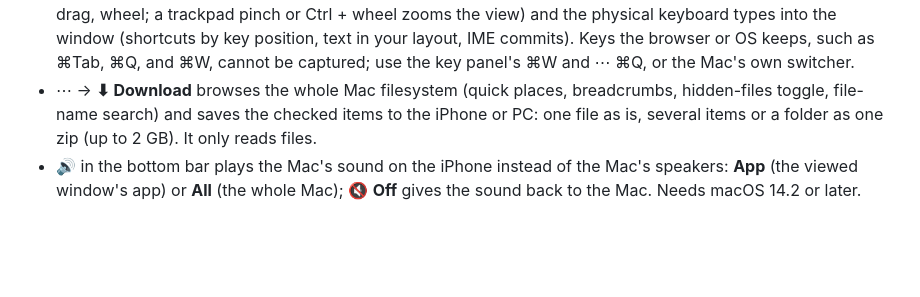
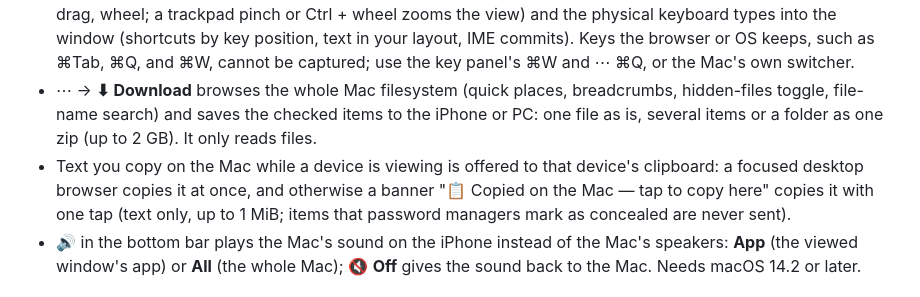
Before and after one commit to kojira/mac-window-remote, a Markdown page: README.md, the part around the change. GitHub-like rendering; blank space fills up the shorter version.

Commit message:
Docs: D51 Mac clipboard text to this device (#35)

```diff
--- a/README.md
+++ b/README.md
@@ -32,6 +32,7 @@
 - The viewed app's floating windows (plug-in editors, palettes) and windows it opens while you view it (Settings, dialogs) appear in the video next to the viewed window, and taps reach them.
 - From a **desktop browser** the mouse points directly (the Mac cursor follows it; click, double-click, right-click, drag, wheel; a trackpad pinch or Ctrl + wheel zooms the view) and the physical keyboard types into the window (shortcuts by key position, text in your layout, IME commits). Keys the browser or OS keeps, such as ⌘Tab, ⌘Q, and ⌘W, cannot be captured; use the key panel's ⌘W and ⋯ ⌘Q, or the Mac's own switcher.
 - ⋯ → **⬇︎ Download** browses the whole Mac filesystem (quick places, breadcrumbs, hidden-files toggle, file-name search) and saves the checked items to the iPhone or PC: one file as is, several items or a folder as one zip (up to 2 GB). It only reads files.
+- Text you copy on the Mac while a device is viewing is offered to that device's clipboard: a focused desktop browser copies it at once, and otherwise a banner "📋 Copied on the Mac — tap to copy here" copies it with one tap (text only, up to 1 MiB; items that password managers mark as concealed are never sent).
 - 🔊 in the bottom bar plays the Mac's sound on the iPhone instead of the Mac's speakers: **App** (the viewed window's app) or **All** (the whole Mac); 🔇 **Off** gives the sound back to the Mac. Needs macOS 14.2 or later.
 
 ## Status
```
Also changed, not shown: docs/DESIGN.md (+18 -1 lines).
